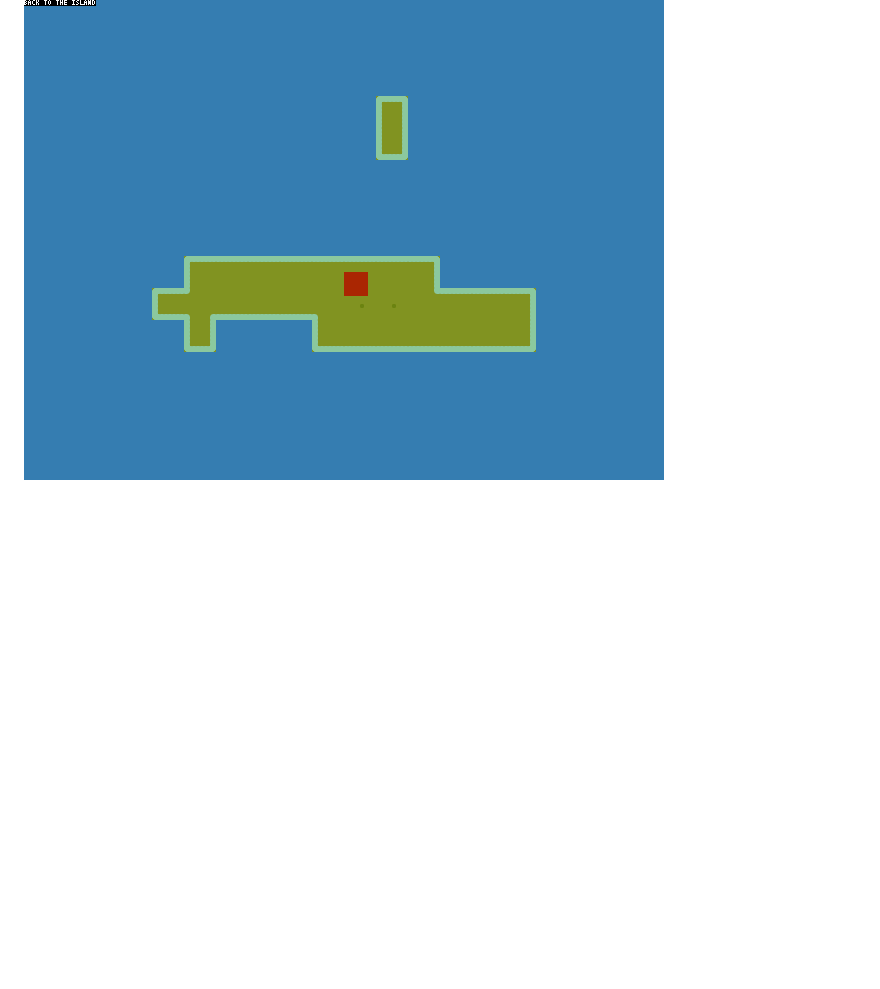
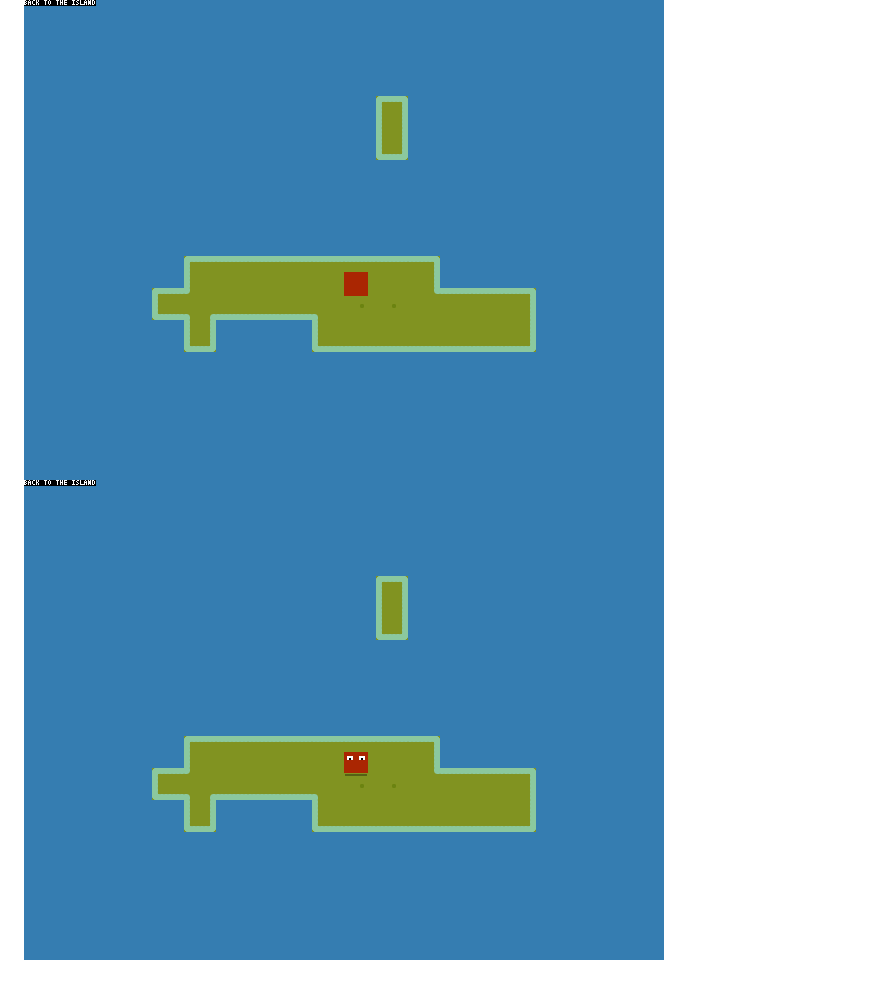
Before and after one commit to ajbkr/back, a Markdown page: README.md, the part around the change. Rendered like a GitHub page; pictures changed too: screenshots/017.png (added); blank space fills up the shorter version.

```diff
--- a/README.md
+++ b/README.md
@@ -45,3 +45,4 @@ Screenshots
 ![Incorporating autotile - step 4 (final)](screenshots/014.png "Incorporating autotile - step 4 (final)")
 ![Alternative palette colours](screenshots/015.png "Alternative palette colours")
 ![Seeded PRNG for island creation](screenshots/016.png "Seeded PRNG for island creation")
+![Eyes](screenshots/017.png "Eyes")
```
Also changed, not shown: 3 other files.
